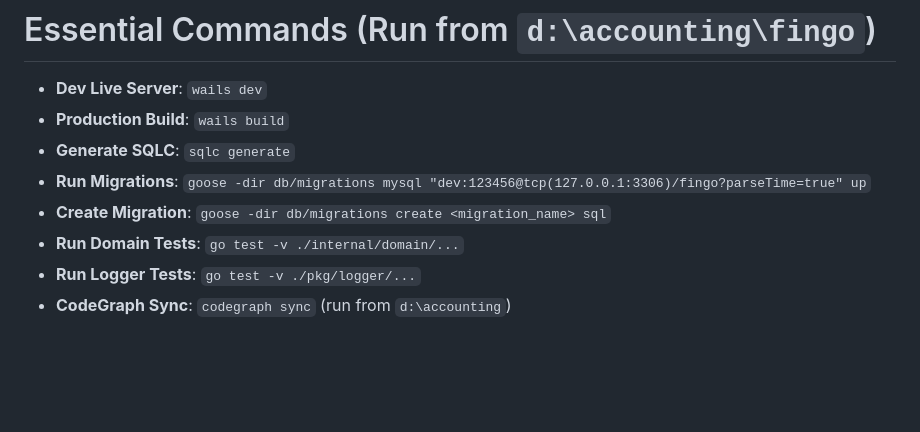
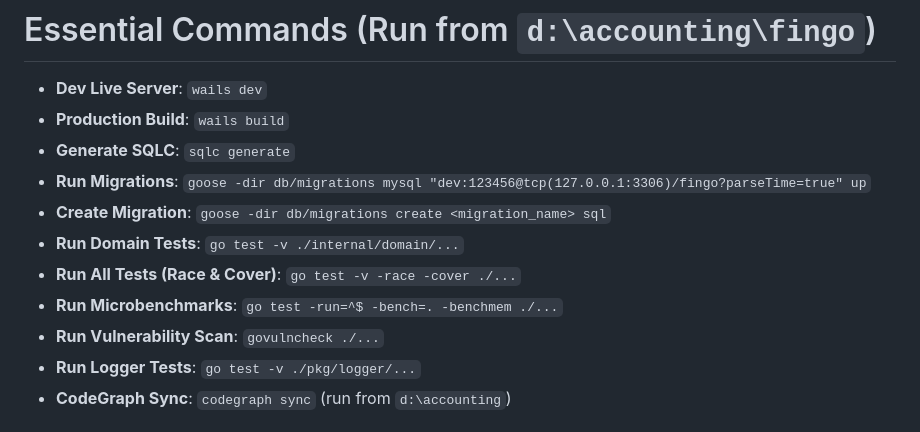
Before and after one commit to vuquangton/fingo, a Markdown page: GEMINI.md, the part around one of its changes. Drawn GitHub-style; blank space fills up the shorter version.

```diff
--- a/GEMINI.md
+++ b/GEMINI.md
@@ -39,6 +39,9 @@
 - **Run Migrations**: `goose -dir db/migrations mysql "dev:123456@tcp(127.0.0.1:3306)/fingo?parseTime=true" up`
 - **Create Migration**: `goose -dir db/migrations create <migration_name> sql`
 - **Run Domain Tests**: `go test -v ./internal/domain/...`
+- **Run All Tests (Race & Cover)**: `go test -v -race -cover ./...`
+- **Run Microbenchmarks**: `go test -run=^$ -bench=. -benchmem ./...`
+- **Run Vulnerability Scan**: `govulncheck ./...`
 - **Run Logger Tests**: `go test -v ./pkg/logger/...`
 - **CodeGraph Sync**: `codegraph sync` (run from `d:\accounting`)
 
```
Also changed, not shown: other parts of GEMINI.md (+28 -0 lines).
